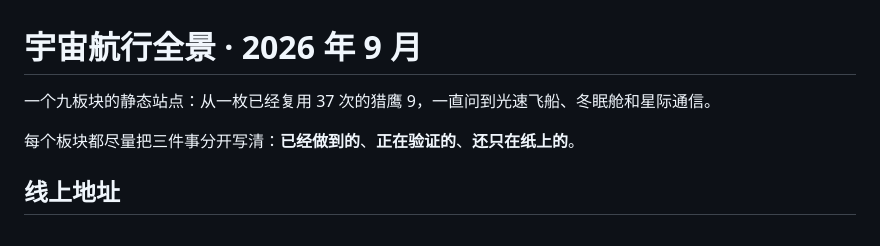
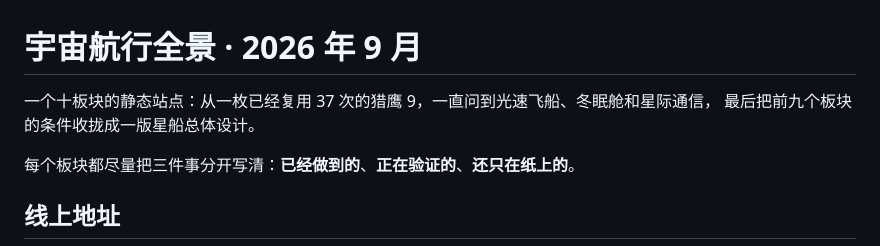
Before and after one commit to YYYcjj/spaceyyycjj, a Markdown page: README.md, the part around the change. GitHub-like rendering.

Commit message:
docs: 修正开头的板块数（九个→十个）

```diff
--- a/README.md
+++ b/README.md
@@ -1,6 +1,7 @@
 # 宇宙航行全景 · 2026 年 9 月
 
-一个九板块的静态站点：从一枚已经复用 37 次的猎鹰 9，一直问到光速飞船、冬眠舱和星际通信。
+一个十板块的静态站点：从一枚已经复用 37 次的猎鹰 9，一直问到光速飞船、冬眠舱和星际通信，
+最后把前九个板块的条件收拢成一版星船总体设计。
 
 每个板块都尽量把三件事分开写清：**已经做到的**、**正在验证的**、**还只在纸上的**。
 
```
